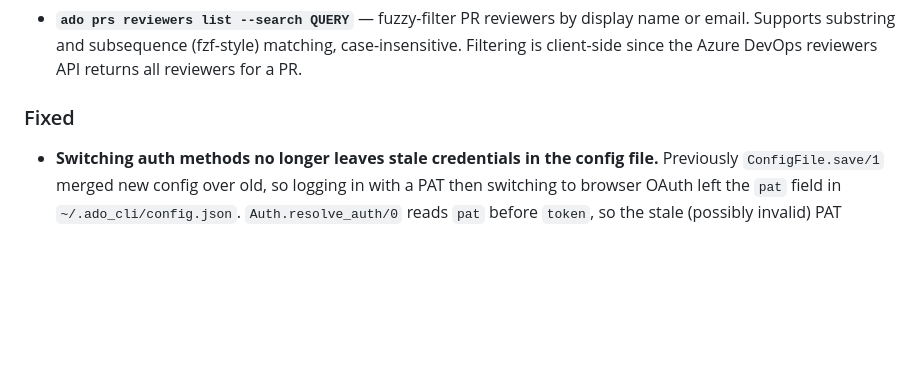
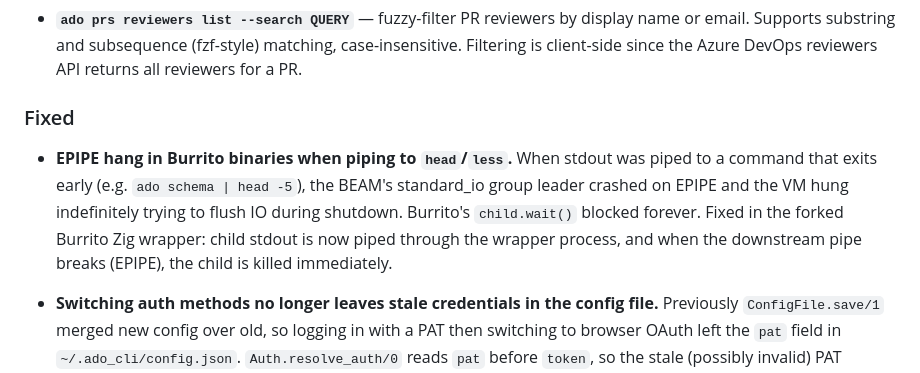
Before and after one commit to gilbertwong96/ado_cli, a Markdown page: CHANGELOG.md, the part around the change. Drawn GitHub-style; blank space fills up the shorter version.

Commit message:
fix(epipe): Burrito no longer hangs when piping to head/less
Pipes child stdout through the Burrito wrapper process. When the
downstream consumer (head, less, etc.) exits and breaks the pipe,
the copy thread gets EPIPE and kills the BEAM child immediately.

Previously the BEAM hung trying to flush standard_io during shutdown,
and child.wait() blocked indefinitely.

```diff
--- a/CHANGELOG.md
+++ b/CHANGELOG.md
@@ -15,6 +15,15 @@ and this project adheres to [Semantic Versioning](https://semver.org/spec/v2.0.0
   since the Azure DevOps reviewers API returns all reviewers for a PR.
 
 ### Fixed
+
+- **EPIPE hang in Burrito binaries when piping to `head`/`less`.**
+  When stdout was piped to a command that exits early (e.g.
+  `ado schema | head -5`), the BEAM's standard_io group leader crashed
+  on EPIPE and the VM hung indefinitely trying to flush IO during
+  shutdown. Burrito's `child.wait()` blocked forever. Fixed in the
+  forked Burrito Zig wrapper: child stdout is now piped through the
+  wrapper process, and when the downstream pipe breaks (EPIPE), the
+  child is killed immediately.
 
 - **Switching auth methods no longer leaves stale credentials in the
   config file.** Previously `ConfigFile.save/1` merged new config over
```
